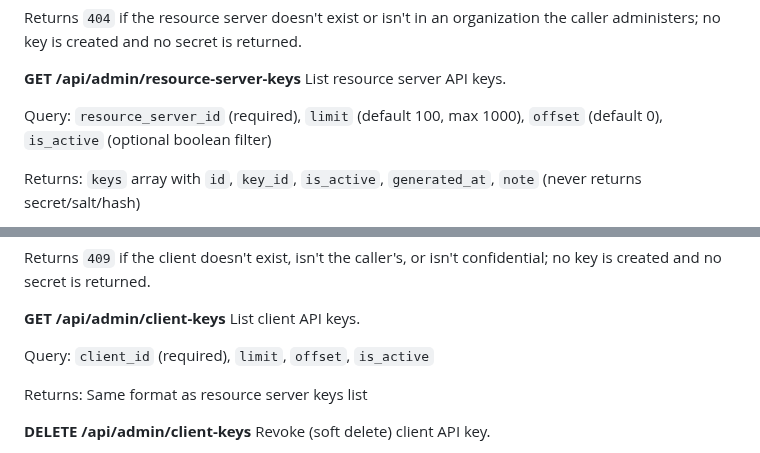
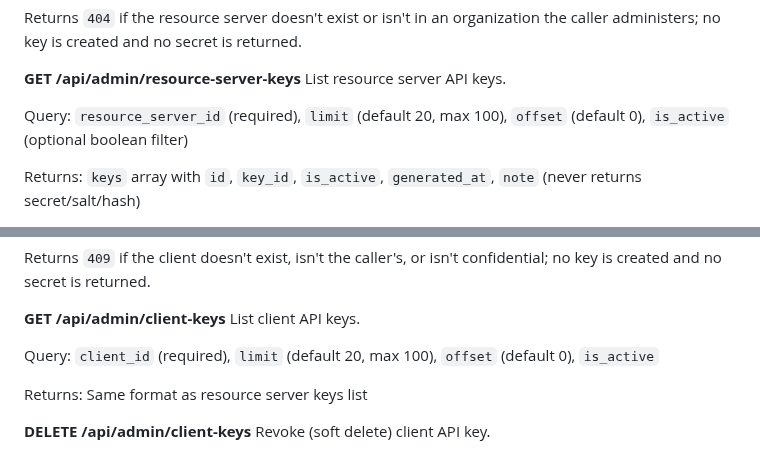
Before and after one commit to tjohncan/auth-server, a Markdown page: api/README.md, 2 parts joined by grey strips. Drawn GitHub-style.

Commit message:
docs: key list limits are default 20, max 100
api/README said the resource-server-keys list defaults to 100 and caps at
1000. The handler clamps with parse_query_int(..., 20, 1, 100), like every
other list endpoint, so a caller asking for 1000 silently got 100. The
client-keys list stated no limits at all; it now states the same ones.

```diff
--- a/api/README.md
+++ b/api/README.md
@@ -571,7 +571,7 @@ administers; no key is created and no secret is returned.
 **GET /api/admin/resource-server-keys**
 List resource server API keys.
 
-Query: `resource_server_id` (required), `limit` (default 100, max 1000), `offset` (default 0),
+Query: `resource_server_id` (required), `limit` (default 20, max 100), `offset` (default 0),
     `is_active` (optional boolean filter)
 
 Returns: `keys` array with `id`, `key_id`, `is_active`, `generated_at`, `note` (never returns secret/salt/hash)
@@ -605,7 +605,7 @@ is created and no secret is returned.
 **GET /api/admin/client-keys**
 List client API keys.
 
-Query: `client_id` (required), `limit`, `offset`, `is_active`
+Query: `client_id` (required), `limit` (default 20, max 100), `offset` (default 0), `is_active`
 
 Returns: Same format as resource server keys list
 
```
